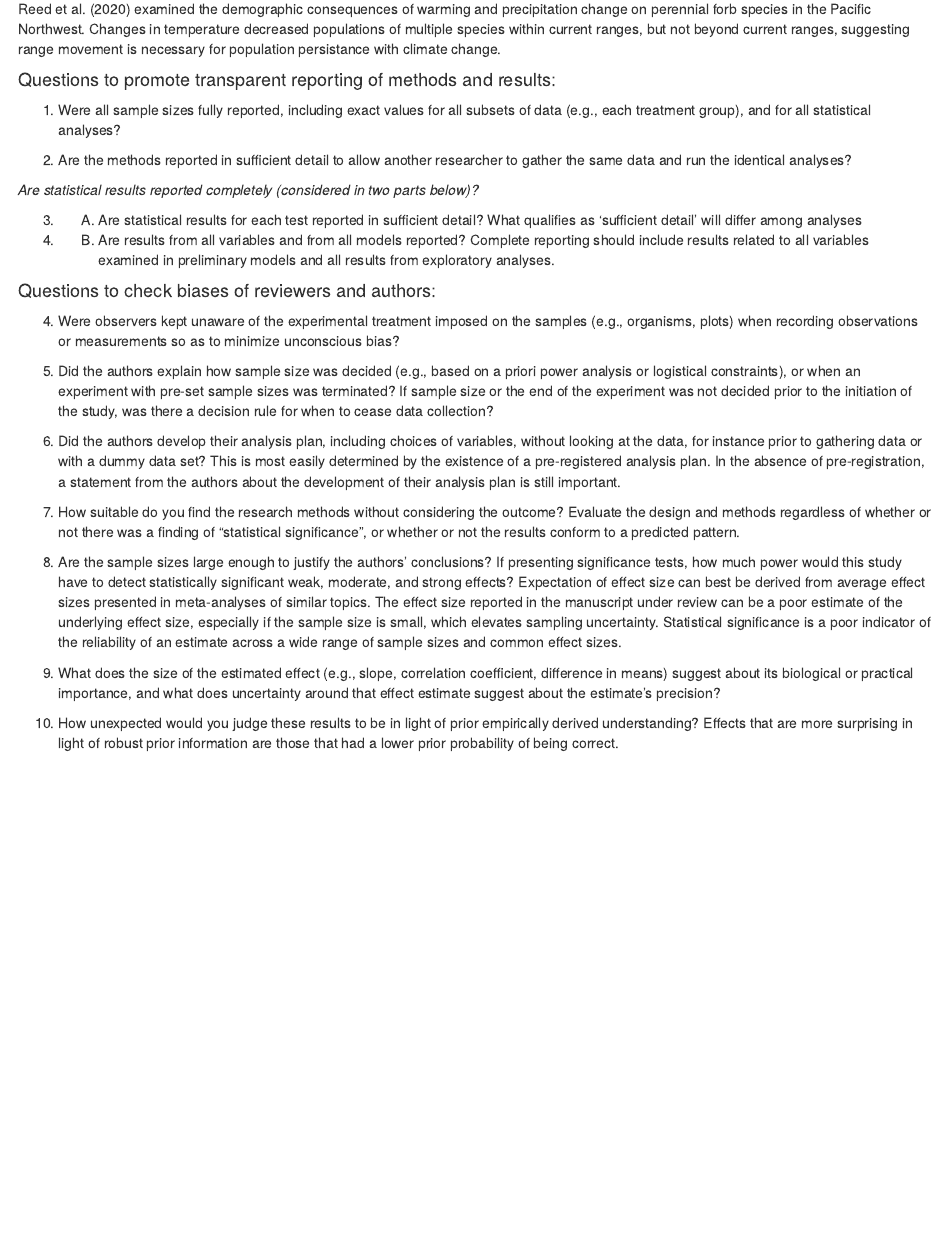
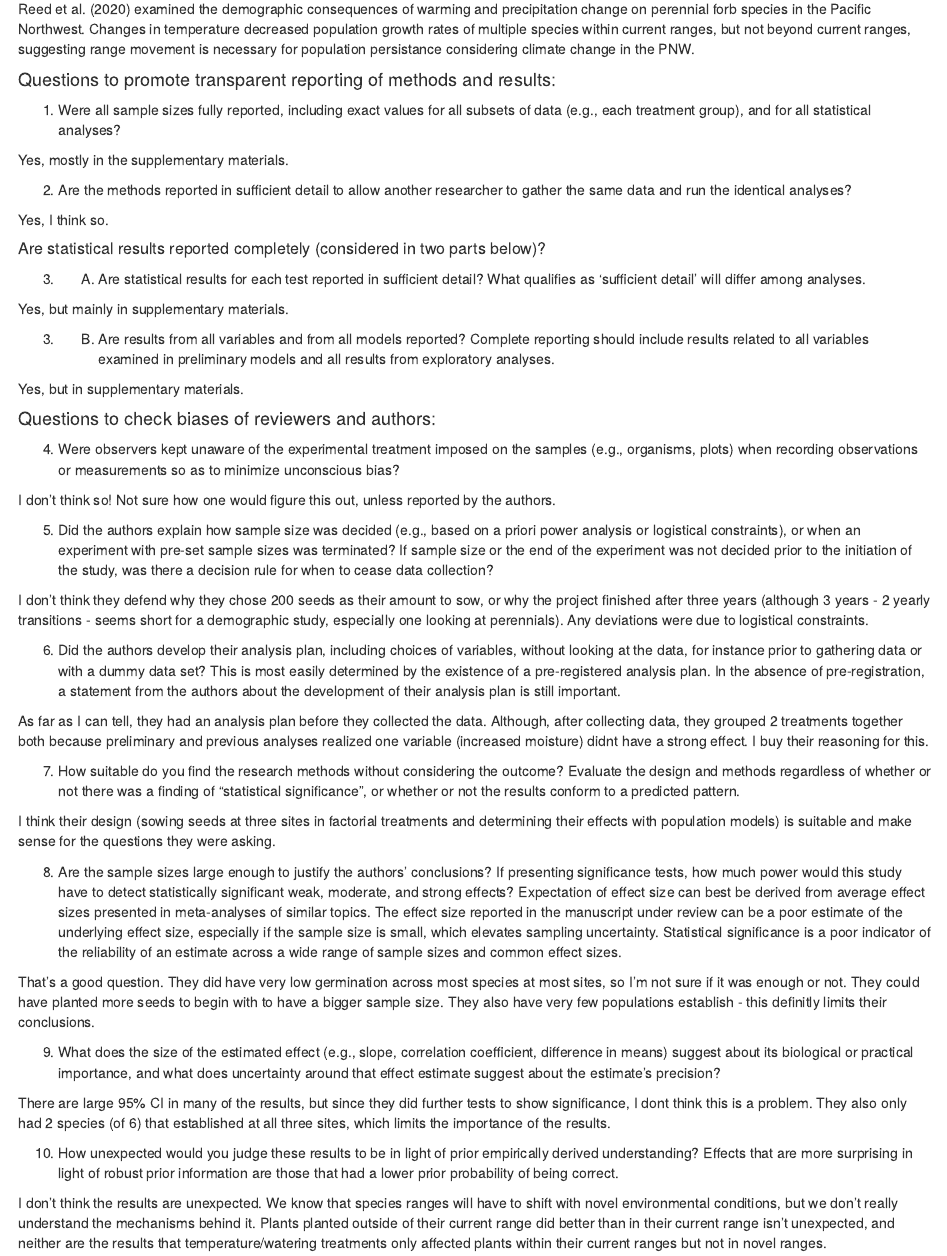
Before and after one commit to jloesberg/CIEE-RP-Assignment1, an R Markdown document (Loesberg_PREE_Assignment1.Rmd): the page in a window 1100 px wide, from 130 px down. The pictures show the output file Loesberg_PREE_Assignment1.html that the author committed with the source, opened offline.

Commit message:
all questions answered

```diff
--- a/Loesberg_PREE_Assignment1.Rmd
+++ b/Loesberg_PREE_Assignment1.Rmd
@@ -5,7 +5,7 @@ date: "10/16/2020"
 output: html_document
 ---
 
-Reed et al. (2020) examined the demographic consequences of warming and precipitation change on perennial forb species in the Pacific Northwest. Changes in temperature  decreased populations of multiple species within current ranges, but not beyond current ranges, suggesting range movement is necessary for population persistance with climate change.
+Reed et al. (2020) examined the demographic consequences of warming and precipitation change on perennial forb species in the Pacific Northwest. Changes in temperature decreased population growth rates of multiple species within current ranges, but not beyond current ranges, suggesting range movement is necessary for population persistance considering climate change in the PNW.
 
 
 #### Questions to promote transparent reporting of methods and results:
@@ -19,18 +19,18 @@ data and run the identical analyses?
 
 Yes, I think so.
 
-_Are statistical results reported completely (considered in two parts below)?_
+##### Are statistical results reported completely (considered in two parts below)?
 
 3. A) Are statistical results for each test reported in sufficient detail? What qualifies as ‘sufficient
 detail’ will differ among analyses.
 
-Yes.
+Yes, but mainly in supplementary materials.
 
 3. B) Are results from all variables and from all models reported? Complete reporting should include
 results related to all variables examined in preliminary models and all results from exploratory
 analyses.
 
-Yes, but in supplementary materials, mostly.
+Yes, but in supplementary materials.
 
 #### Questions to check biases of reviewers and authors:
 
@@ -38,27 +38,27 @@ Yes, but in supplementary materials, mostly.
 organisms, plots) when recording observations or measurements so as to minimize unconscious
 bias?
 
-I don't think so! Not sure how someone would figure this out, unless reported by the authors.
+I don't think so! Not sure how one would figure this out, unless reported by the authors.
 
 5. Did the authors explain how sample size was decided (e.g., based on a priori power analysis or
 logistical constraints), or when an experiment with pre-set sample sizes was terminated? If
 sample size or the end of the experiment was not decided prior to the initiation of the study, was
 there a decision rule for when to cease data collection?
 
-I don't think they defend why they chose 200 seeds as their amount to sow, or why the project finished after three years (although 3 years - 2 yearly transitions - seems short for a demographic study, especially one looking at perennials).
+I don't think they defend why they chose 200 seeds as their amount to sow, or why the project finished after three years (although 3 years - 2 yearly transitions - seems short for a demographic study, especially one looking at perennials). Any deviations were due to logistical constraints.
 
 6. Did the authors develop their analysis plan, including choices of variables, without looking at the
 data, for instance prior to gathering data or with a dummy data set? This is most easily
 determined by the existence of a pre-registered analysis plan. In the absence of pre-registration,
 a statement from the authors about the development of their analysis plan is still important.
 
-Nope.
+As far as I can tell, they had an analysis plan before they collected the data. Although, after collecting data, they grouped 2 treatments together both because preliminary and previous analyses realized one variable (increased moisture) didnt have a strong effect. I buy their reasoning for this.
 
 7. How suitable do you find the research methods without considering the outcome? Evaluate the
 design and methods regardless of whether or not there was a finding of “statistical significance”,
 or whether or not the results conform to a predicted pattern.
 
-
+I think their design (sowing seeds at three sites in factorial treatments and determining their effects with population models) is suitable and make sense for the questions they were asking.
 
 8. Are the sample sizes large enough to justify the authors’ conclusions? If presenting significance
 tests, how much power would this study have to detect statistically significant weak, moderate,
@@ -68,12 +68,16 @@ review can be a poor estimate of the underlying effect size, especially if the s
 which elevates sampling uncertainty. Statistical significance is a poor indicator of the reliability of
 an estimate across a wide range of sample sizes and common effect sizes.
 
-That's a good question. They did have very low germination across most species at most sites, so I'm not sure if it was enough or not.
+That's a good question. They did have very low germination across most species at most sites, so I'm not sure if it was enough or not. They could have planted more seeds to begin with to have a bigger sample size. They also have very few populations establish - this definitly limits their conclusions.
 
 9. What does the size of the estimated effect (e.g., slope, correlation coefficient, difference in
 means) suggest about its biological or practical importance, and what does uncertainty around
 that effect estimate suggest about the estimate’s precision?
 
+There are large 95% CI in many of the results, but since they did further tests to show significance, I dont think this is a problem. They also only had 2 species (of 6) that established at all three sites, which limits the importance of the results.
+
 10. How unexpected would you judge these results to be in light of prior empirically derived
 understanding? Effects that are more surprising in light of robust prior information are those that
 had a lower prior probability of being correct.
+
+I don't think the results are unexpected. We know that species ranges will have to shift with novel environmental conditions, but we don't really understand the mechanisms behind it. Plants planted outside of their current range did better than in their current range isn't unexpected, and neither are the results that temperature/watering treatments only affected plants within their current ranges but not in novel ranges.
```
Also changed, not shown: Loesberg_PREE_Assignment1.html.
